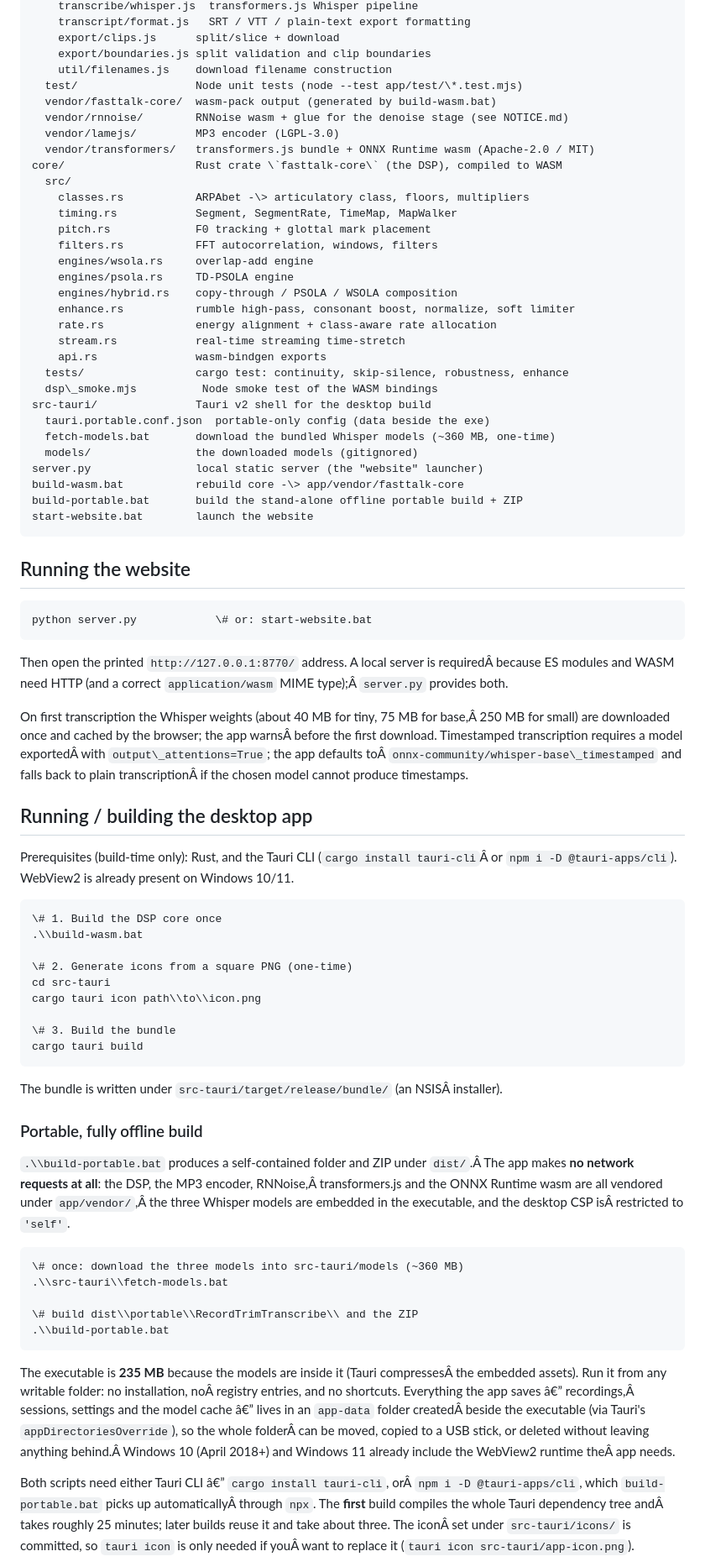
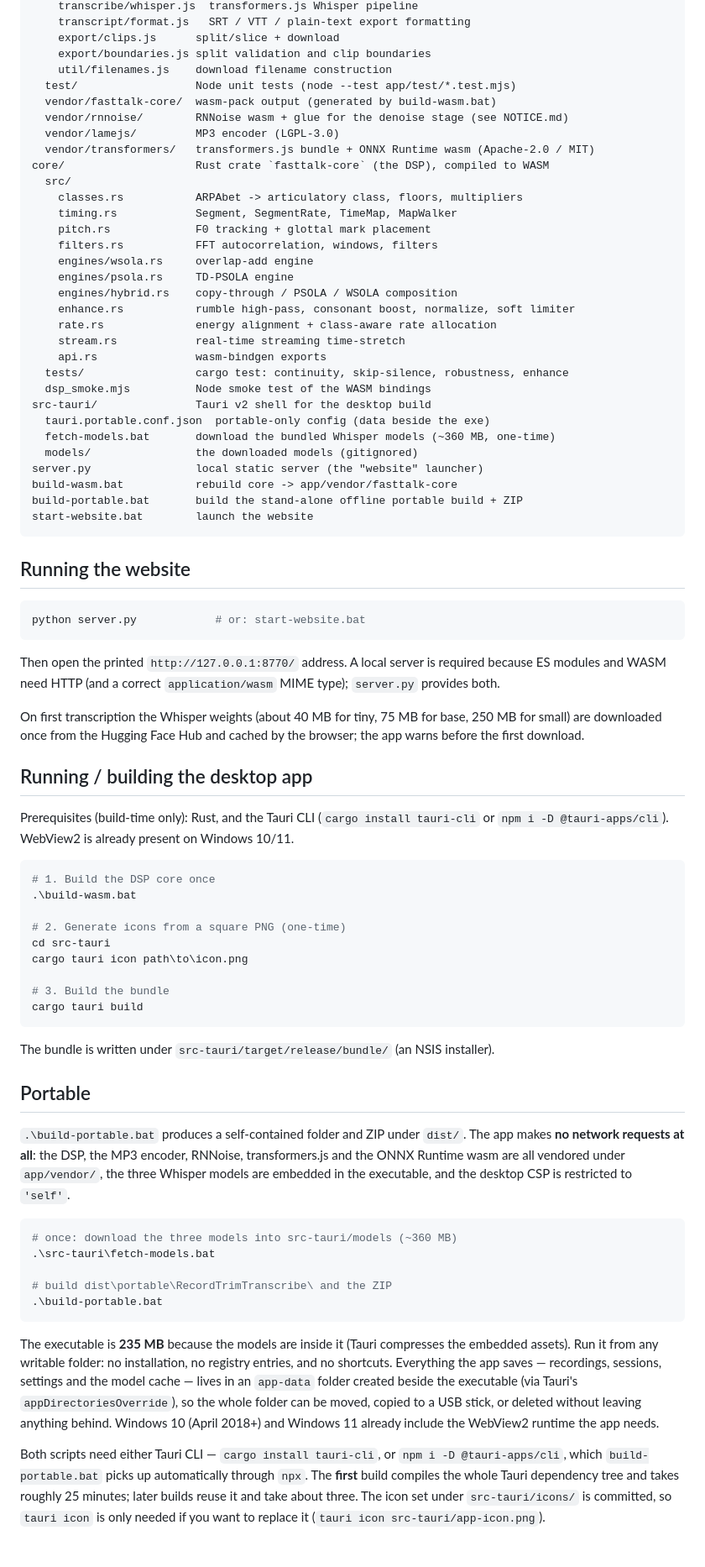
Before and after one commit to luckymuck/RecordTrimTranscribe, a Markdown page: README.md, the part around one of its changes. Shown at 84% size. GitHub-like rendering.

````diff
--- a/README.md
+++ b/README.md
@@ -67,14 +103,14 @@ app/                     The whole product surface (static, client-side)
     export/clips.js      split/slice + download
     export/boundaries.js split validation and clip boundaries
     util/filenames.js    download filename construction
-  test/                  Node unit tests (node --test app/test/\*.test.mjs)
+  test/                  Node unit tests (node --test app/test/*.test.mjs)
   vendor/fasttalk-core/  wasm-pack output (generated by build-wasm.bat)
   vendor/rnnoise/        RNNoise wasm + glue for the denoise stage (see NOTICE.md)
   vendor/lamejs/         MP3 encoder (LGPL-3.0)
   vendor/transformers/   transformers.js bundle + ONNX Runtime wasm (Apache-2.0 / MIT)
-core/                    Rust crate \`fasttalk-core\` (the DSP), compiled to WASM
+core/                    Rust crate `fasttalk-core` (the DSP), compiled to WASM
   src/
-    classes.rs           ARPAbet -\> articulatory class, floors, multipliers
+    classes.rs           ARPAbet -> articulatory class, floors, multipliers
     timing.rs            Segment, SegmentRate, TimeMap, MapWalker
     pitch.rs             F0 tracking + glottal mark placement
     filters.rs           FFT autocorrelation, windows, filters
@@ -86,58 +122,80 @@ core/                    Rust crate \`fasttalk-core\` (the DSP), compiled to WAS
     stream.rs            real-time streaming time-stretch
     api.rs               wasm-bindgen exports
   tests/                 cargo test: continuity, skip-silence, robustness, enhance
-  dsp\_smoke.mjs          Node smoke test of the WASM bindings
+  dsp_smoke.mjs          Node smoke test of the WASM bindings
 src-tauri/               Tauri v2 shell for the desktop build
   tauri.portable.conf.json  portable-only config (data beside the exe)
   fetch-models.bat       download the bundled Whisper models (~360 MB, one-time)
   models/                the downloaded models (gitignored)
 server.py                local static server (the "website" launcher)
-build-wasm.bat           rebuild core -\> app/vendor/fasttalk-core
+build-wasm.bat           rebuild core -> app/vendor/fasttalk-core
 build-portable.bat       build the stand-alone offline portable build + ZIP
 start-website.bat        launch the website
 ```
 
 ## Running the website
 
-```
-python server.py            \# or: start-website.bat
+```powershell
+python server.py            # or: start-website.bat
 ```
 
-Then open the printed `http://127.0.0.1:8770/` address. A local server is requiredÂ because ES modules and WASM need HTTP (and a correct `application/wasm` MIME type);Â `server.py` provides both.
+Then open the printed `http://127.0.0.1:8770/` address. A local server is required
+because ES modules and WASM need HTTP (and a correct `application/wasm` MIME
+type); `server.py` provides both.
 
-On first transcription the Whisper weights (about 40 MB for tiny, 75 MB for base,Â 250 MB for small) are downloaded once and cached by the browser; the app warnsÂ before the first download. Timestamped transcription requires a model exportedÂ with `output\_attentions=True`; the app defaults toÂ `onnx-community/whisper-base\_timestamped` and falls back to plain transcriptionÂ if the chosen model cannot produce timestamps.
+On first transcription the Whisper weights (about 40 MB for tiny, 75 MB for base,
+250 MB for small) are downloaded once from the Hugging Face Hub and cached by the
+browser; the app warns before the first download.
 
 ## Running / building the desktop app
 
-Prerequisites (build-time only): Rust, and the Tauri CLI (`cargo install tauri-cli`Â or `npm i -D @tauri-apps/cli`). WebView2 is already present on Windows 10/11.
+Prerequisites (build-time only): Rust, and the Tauri CLI (`cargo install tauri-cli`
+or `npm i -D @tauri-apps/cli`). WebView2 is already present on Windows 10/11.
 
-```
-\# 1. Build the DSP core once
-.\\build-wasm.bat
+```powershell
+# 1. Build the DSP core once
+.\build-wasm.bat
 
-\# 2. Generate icons from a square PNG (one-time)
+# 2. Generate icons from a square PNG (one-time)
 cd src-tauri
-cargo tauri icon path\\to\\icon.png
+cargo tauri icon path\to\icon.png
 
-\# 3. Build the bundle
+# 3. Build the bundle
 cargo tauri build
 ```
 
-The bundle is written under `src-tauri/target/release/bundle/` (an NSISÂ installer).
+The bundle is written under `src-tauri/target/release/bundle/` (an NSIS
+installer).
 
-### Portable, fully offline build
+## Portable
 
-`.\\build-portable.bat` produces a self-contained folder and ZIP under `dist/`.Â The app makes **no network requests at all**: the DSP, the MP3 encoder, RNNoise,Â transformers.js and the ONNX Runtime wasm are all vendored under `app/vendor/`,Â the three Whisper models are embedded in the executable, and the desktop CSP isÂ restricted to `'self'`.
+`.\build-portable.bat` produces a self-contained folder and ZIP under `dist/`.
+The app makes **no network requests at all**: the DSP, the MP3 encoder, RNNoise,
+transformers.js and the ONNX Runtime wasm are all vendored under `app/vendor/`,
+the three Whisper models are embedded in the executable, and the desktop CSP is
+restricted to `'self'`.
 
-```
-\# once: download the three models into src-tauri/models (~360 MB)
-.\\src-tauri\\fetch-models.bat
+```powershell
+# once: download the three models into src-tauri/models (~360 MB)
+.\src-tauri\fetch-models.bat
 
-\# build dist\\portable\\RecordTrimTranscribe\\ and the ZIP
-.\\build-portable.bat
+# build dist\portable\RecordTrimTranscribe\ and the ZIP
+.\build-portable.bat
 ```
 
-The executable is **235 MB** because the models are inside it (Tauri compressesÂ the embedded assets). Run it from any writable folder: no installation, noÂ registry entries, and no shortcuts. Everything the app saves â€” recordings,Â sessions, settings and the model cache â€” lives in an `app-data` folder createdÂ beside the executable (via Tauri's `appDirectoriesOverride`), so the whole folderÂ can be moved, copied to a USB stick, or deleted without leaving anything behind.Â Windows 10 (April 2018+) and Windows 11 already include the WebView2 runtime theÂ app needs.
+The executable is **235 MB** because the models are inside it (Tauri compresses
+the embedded assets). Run it from any writable folder: no installation, no
+registry entries, and no shortcuts. Everything the app saves — recordings,
+sessions, settings and the model cache — lives in an `app-data` folder created
+beside the executable (via Tauri's `appDirectoriesOverride`), so the whole folder
+can be moved, copied to a USB stick, or deleted without leaving anything behind.
+Windows 10 (April 2018+) and Windows 11 already include the WebView2 runtime the
+app needs.
 
-Both scripts need either Tauri CLI â€” `cargo install tauri-cli`, orÂ `npm i -D @tauri-apps/cli`, which `build-portable.bat` picks up automaticallyÂ through `npx`. The **first** build compiles the whole Tauri dependency tree andÂ takes roughly 25 minutes; later builds reuse it and take about three. The iconÂ set under `src-tauri/icons/` is committed, so `tauri icon` is only needed if youÂ want to replace it (`tauri icon src-tauri/app-icon.png`).
+Both scripts need either Tauri CLI — `cargo install tauri-cli`, or
+`npm i -D @tauri-apps/cli`, which `build-portable.bat` picks up automatically
+through `npx`. The **first** build compiles the whole Tauri dependency tree and
+takes roughly 25 minutes; later builds reuse it and take about three. The icon
+set under `src-tauri/icons/` is committed, so `tauri icon` is only needed if you
+want to replace it (`tauri icon src-tauri/app-icon.png`).
 
````
Also changed, not shown: other parts of README.md (+111 -97 lines).
